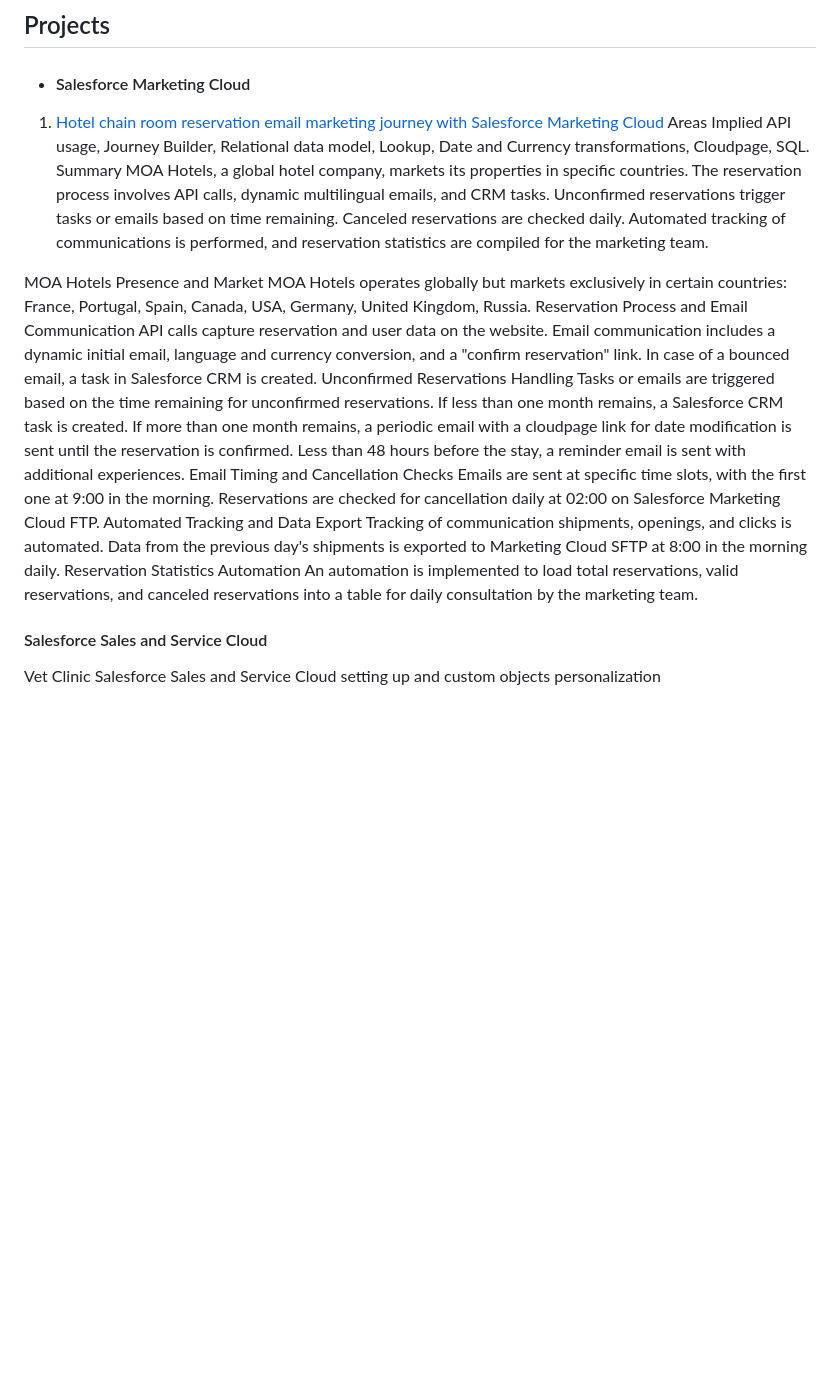
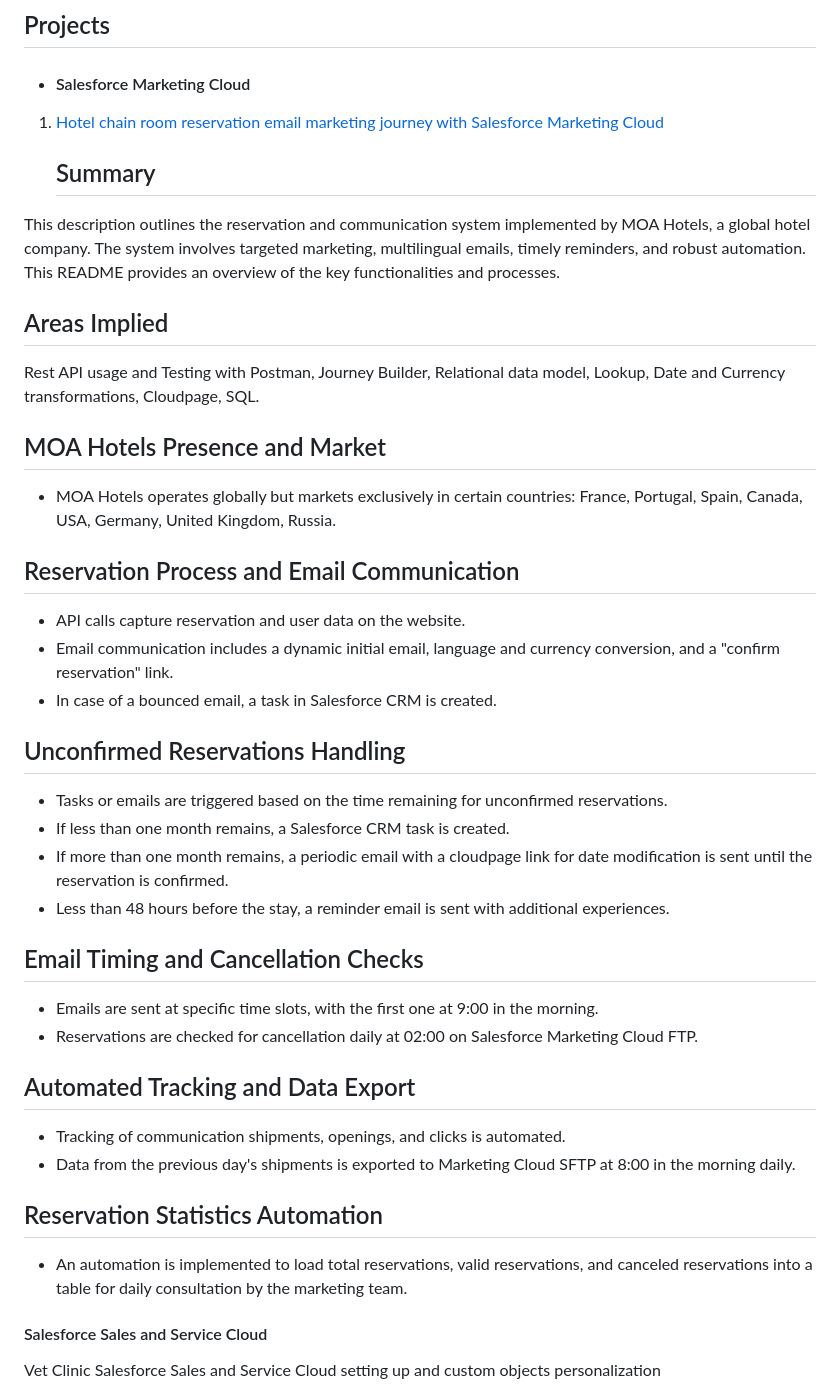
Before and after one commit to ba23-python/bilyanaancheva.github.io, a Markdown page: README.md, the part around the change. GitHub-like rendering; blank space fills up the shorter version.

```diff
--- a/README.md
+++ b/README.md
@@ -28,30 +28,37 @@ the best way is to contact me on Linkedin: https://www.linkedin.com/in/bilyana-a
 ## Projects
 - #### Salesforce Marketing Cloud
 1. [Hotel chain room reservation email marketing journey with Salesforce Marketing Cloud ](https://docs.google.com/document/d/1HgVFumFAqz3yVIDk9XMr3QdJu9MnMYAW87Um05sJoXw/edit?usp=sharing)
-   Areas Implied
-API usage, Journey Builder, Relational data model, Lookup, Date and Currency transformations, Cloudpage, SQL.
-Summary
-MOA Hotels, a global hotel company, markets its properties in specific countries. The reservation process involves API calls, dynamic multilingual emails, and CRM tasks. Unconfirmed reservations trigger tasks or emails based on time remaining. Canceled reservations are checked daily. Automated tracking of communications is performed, and reservation statistics are compiled for the marketing team.
+   ## Summary
+This description outlines the reservation and communication system implemented by MOA Hotels, a global hotel company. The system involves targeted marketing, multilingual emails, timely reminders, and robust automation. This README provides an overview of the key functionalities and processes.
 
-MOA Hotels Presence and Market
-MOA Hotels operates globally but markets exclusively in certain countries: France, Portugal, Spain, Canada, USA, Germany, United Kingdom, Russia.
-Reservation Process and Email Communication
-API calls capture reservation and user data on the website.
-Email communication includes a dynamic initial email, language and currency conversion, and a "confirm reservation" link.
-In case of a bounced email, a task in Salesforce CRM is created.
-Unconfirmed Reservations Handling
-Tasks or emails are triggered based on the time remaining for unconfirmed reservations.
-If less than one month remains, a Salesforce CRM task is created.
-If more than one month remains, a periodic email with a cloudpage link for date modification is sent until the reservation is confirmed.
-Less than 48 hours before the stay, a reminder email is sent with additional experiences.
-Email Timing and Cancellation Checks
-Emails are sent at specific time slots, with the first one at 9:00 in the morning.
-Reservations are checked for cancellation daily at 02:00 on Salesforce Marketing Cloud FTP.
-Automated Tracking and Data Export
-Tracking of communication shipments, openings, and clicks is automated.
-Data from the previous day's shipments is exported to Marketing Cloud SFTP at 8:00 in the morning daily.
-Reservation Statistics Automation
-An automation is implemented to load total reservations, valid reservations, and canceled reservations into a table for daily consultation by the marketing team.
+## Areas Implied
+Rest API usage and Testing with Postman, Journey Builder, Relational data model, Lookup, Date and Currency transformations, Cloudpage, SQL.
+
+## MOA Hotels Presence and Market
+- MOA Hotels operates globally but markets exclusively in certain countries: France, Portugal, Spain, Canada, USA, Germany, United Kingdom, Russia.
+
+## Reservation Process and Email Communication
+- API calls capture reservation and user data on the website.
+- Email communication includes a dynamic initial email, language and currency conversion, and a "confirm reservation" link.
+- In case of a bounced email, a task in Salesforce CRM is created.
+
+## Unconfirmed Reservations Handling
+- Tasks or emails are triggered based on the time remaining for unconfirmed reservations.
+- If less than one month remains, a Salesforce CRM task is created.
+- If more than one month remains, a periodic email with a cloudpage link for date modification is sent until the reservation is confirmed.
+- Less than 48 hours before the stay, a reminder email is sent with additional experiences.
+
+## Email Timing and Cancellation Checks
+- Emails are sent at specific time slots, with the first one at 9:00 in the morning.
+- Reservations are checked for cancellation daily at 02:00 on Salesforce Marketing Cloud FTP.
+
+## Automated Tracking and Data Export
+- Tracking of communication shipments, openings, and clicks is automated.
+- Data from the previous day's shipments is exported to Marketing Cloud SFTP at 8:00 in the morning daily.
+
+## Reservation Statistics Automation
+- An automation is implemented to load total reservations, valid reservations, and canceled reservations into a table for daily consultation by the marketing team.
+
 
 #### Salesforce Sales and Service Cloud
 Vet Clinic Salesforce Sales and Service Cloud setting up and custom objects personalization
```
